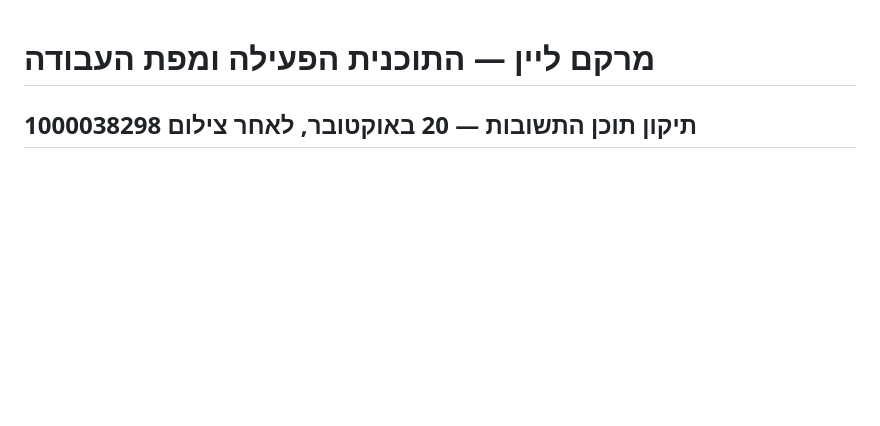
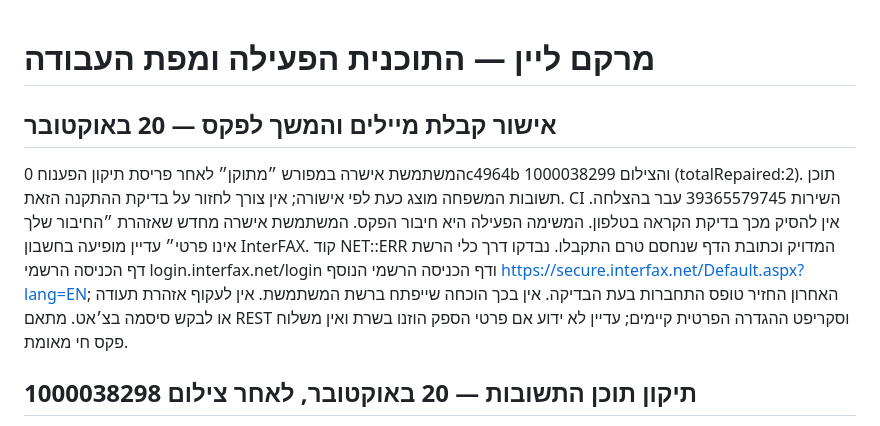
Before and after one commit to MARK-avigail/mirkam-line, a Markdown page: docs/CURRENT-PLAN-HE.md, the part around the change. Rendered like a GitHub page; blank space fills up the shorter version.

```diff
--- a/docs/CURRENT-PLAN-HE.md
+++ b/docs/CURRENT-PLAN-HE.md
@@ -1,4 +1,8 @@
 # מרקם ליין — התוכנית הפעילה ומפת העבודה
+
+## אישור קבלת מיילים והמשך לפקס — 20 באוקטובר
+המשתמשת אישרה במפורש ״מתוקן״ לאחר פריסת תיקון הפענוח 0c4964b והצילום 1000038299 (totalRepaired:2). תוכן תשובות המשפחה מוצג כעת לפי אישורה; אין צורך לחזור על בדיקת ההתקנה הזאת. CI השירות 39365579745 עבר בהצלחה. אין להסיק מכך בדיקת הקראה בטלפון.
+המשימה הפעילה היא חיבור הפקס. המשתמשת אישרה מחדש שאזהרת ״החיבור שלך אינו פרטי״ עדיין מופיעה בחשבון InterFAX. קוד NET::ERR המדויק וכתובת הדף שנחסם טרם התקבלו. נבדקו דרך כלי הרשת דף הכניסה הרשמי login.interfax.net/login ודף הכניסה הרשמי הנוסף https://secure.interfax.net/Default.aspx?lang=EN; האחרון החזיר טופס התחברות בעת הבדיקה. אין בכך הוכחה שייפתח ברשת המשתמשת. אין לעקוף אזהרת תעודה או לבקש סיסמה בצ׳אט. מתאם REST וסקריפט ההגדרה הפרטית קיימים; עדיין לא ידוע אם פרטי הספק הוזנו בשרת ואין משלוח פקס חי מאומת.
 
 ## תיקון תוכן התשובות — 20 באוקטובר, לאחר צילום 1000038298
 צילום 1000038297 מאשר יבוא של הודעה אחת; צילום 1000038298 מראה שבתיק משה כהן מופיעה רק שורת ייחוס Gmail בעברית, לא תוכן תשובה שימושי. קובץ המייל המקורי לא זמין בסביבה זו; אין לקבוע שהתשובה עצמה קיימת במקור או שוחזרה. שוחזר פגם פענוח: כותרת Gmail עברית רב־שורתית עם ״מאת״ לא הוסרה, והחלופה הפשוטה נבחרה גם כשנותר בה רק ציטוט.
```
Also changed, not shown: docs/CURRENT-OPERATIONS-HE.md (+4 -0 lines).
